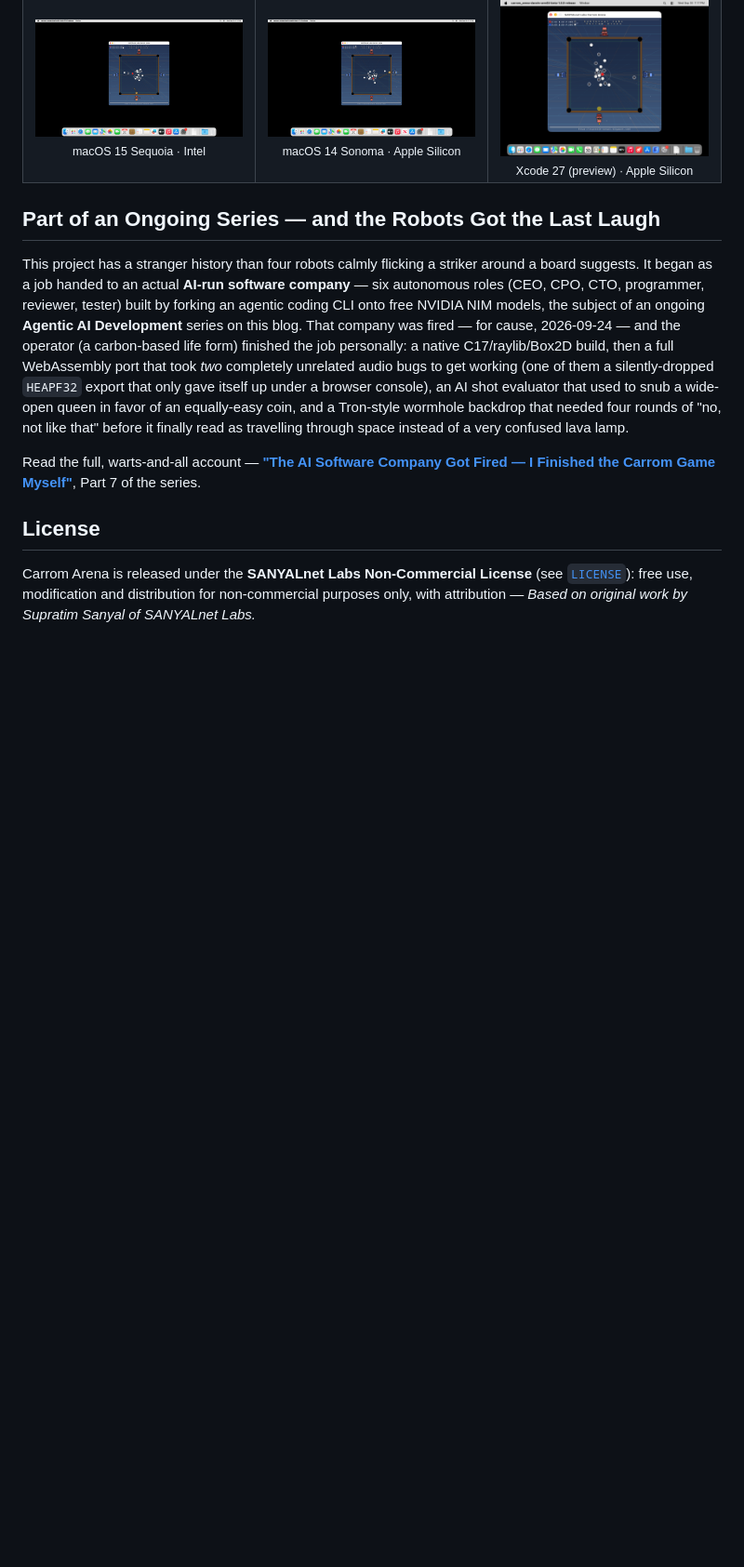
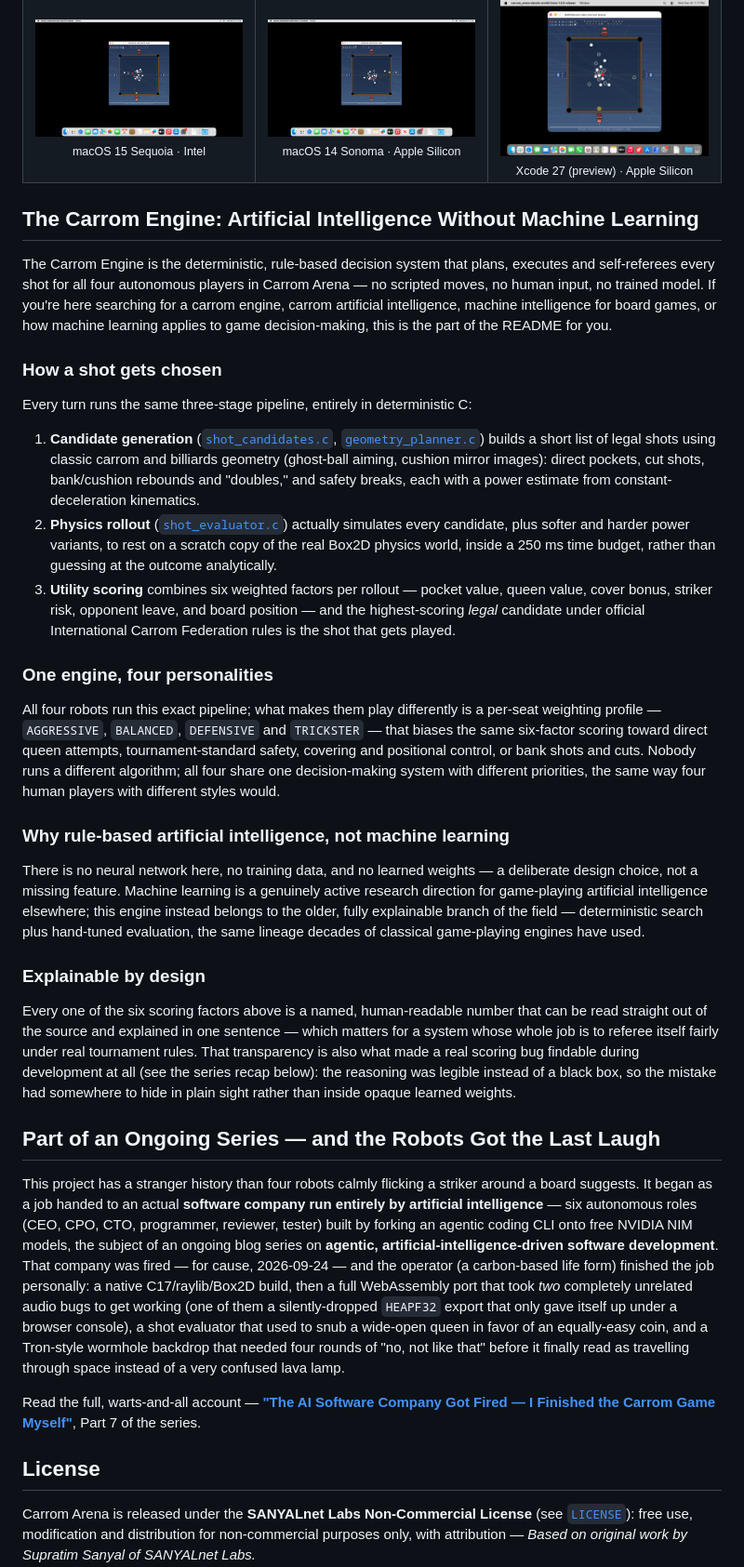
Before and after one commit to tuklusan/carrom-arena, a Markdown page: README.md, the part around one of its changes. Shown at 93% size. GitHub-like rendering; blank space fills up the shorter version.

Commit message:
docs: add a Carrom Engine design section, two SEO passes deep
New README section walks through the actual shot-selection pipeline
(candidate generation, physics rollout, six-factor utility scoring,
per-seat strategy profiles) and is explicit that it's rule-based
artificial intelligence with no machine learning involved - no
neural network, no training data, no learned weights.

Also normalizes three pre-existing bare AI mentions elsewhere in
the README to spelled-out artificial intelligence for consistency,
leaving the one verbatim quoted external blog title untouched.

```diff
--- a/README.md
+++ b/README.md
@@ -77,9 +77,38 @@ Every release is built and run on all of the platforms below, as proof it actual
 </tr>
 </table>
 
+## The Carrom Engine: Artificial Intelligence Without Machine Learning
+
+The Carrom Engine is the deterministic, rule-based decision system that plans, executes
+and self-referees every shot for all four autonomous players in Carrom Arena — no
+scripted moves, no human input, no trained model. If you're here searching for a carrom
+engine, carrom artificial intelligence, machine intelligence for board games, or how
+machine learning applies to game decision-making, this is the part of the README for
+you.
+
+### How a shot gets chosen
+
+Every turn runs the same three-stage pipeline, entirely in deterministic C:
+
+1. **Candidate generation** ([`shot_candidates.c`](src/ai/shot_candidates.c), [`geometry_planner.c`](src/ai/geometry_planner.c)) builds a short list of legal shots using classic carrom and billiards geometry (ghost-ball aiming, cushion mirror images): direct pockets, cut shots, bank/cushion rebounds and "doubles," and safety breaks, each with a power estimate from constant-deceleration kinematics.
+2. **Physics rollout** ([`shot_evaluator.c`](src/ai/shot_evaluator.c)) actually simulates every candidate, plus softer and harder power variants, to rest on a scratch copy of the real Box2D physics world, inside a 250&nbsp;ms time budget, rather than guessing at the outcome analytically.
+3. **Utility scoring** combines six weighted factors per rollout — pocket value, queen value, cover bonus, striker risk, opponent leave, and board position — and the highest-scoring *legal* candidate under official International Carrom Federation rules is the shot that gets played.
+
+### One engine, four personalities
+
+All four robots run this exact pipeline; what makes them play differently is a per-seat weighting profile — `AGGRESSIVE`, `BALANCED`, `DEFENSIVE` and `TRICKSTER` — that biases the same six-factor scoring toward direct queen attempts, tournament-standard safety, covering and positional control, or bank shots and cuts. Nobody runs a different algorithm; all four share one decision-making system with different priorities, the same way four human players with different styles would.
+
+### Why rule-based artificial intelligence, not machine learning
+
+There is no neural network here, no training data, and no learned weights — a deliberate design choice, not a missing feature. Machine learning is a genuinely active research direction for game-playing artificial intelligence elsewhere; this engine instead belongs to the older, fully explainable branch of the field — deterministic search plus hand-tuned evaluation, the same lineage decades of classical game-playing engines have used.
+
+### Explainable by design
+
+Every one of the six scoring factors above is a named, human-readable number that can be read straight out of the source and explained in one sentence — which matters for a system whose whole job is to referee itself fairly under real tournament rules. That transparency is also what made a real scoring bug findable during development at all (see the series recap below): the reasoning was legible instead of a black box, so the mistake had somewhere to hide in plain sight rather than inside opaque learned weights.
+
 ## Part of an Ongoing Series — and the Robots Got the Last Laugh
 
-This project has a stranger history than four robots calmly flicking a striker around a board suggests. It began as a job handed to an actual **AI-run software company** — six autonomous roles (CEO, CPO, CTO, programmer, reviewer, tester) built by forking an agentic coding CLI onto free NVIDIA NIM models, the subject of an ongoing **Agentic AI Development** series on this blog. That company was fired — for cause, 2026-09-24 — and the operator (a carbon-based life form) finished the job personally: a native C17/raylib/Box2D build, then a full WebAssembly port that took *two* completely unrelated audio bugs to get working (one of them a silently-dropped `HEAPF32` export that only gave itself up under a browser console), an AI shot evaluator that used to snub a wide-open queen in favor of an equally-easy coin, and a Tron-style wormhole backdrop that needed four rounds of "no, not like that" before it finally read as travelling through space instead of a very confused lava lamp.
+This project has a stranger history than four robots calmly flicking a striker around a board suggests. It began as a job handed to an actual **software company run entirely by artificial intelligence** — six autonomous roles (CEO, CPO, CTO, programmer, reviewer, tester) built by forking an agentic coding CLI onto free NVIDIA NIM models, the subject of an ongoing blog series on **agentic, artificial-intelligence-driven software development**. That company was fired — for cause, 2026-09-24 — and the operator (a carbon-based life form) finished the job personally: a native C17/raylib/Box2D build, then a full WebAssembly port that took *two* completely unrelated audio bugs to get working (one of them a silently-dropped `HEAPF32` export that only gave itself up under a browser console), a shot evaluator that used to snub a wide-open queen in favor of an equally-easy coin, and a Tron-style wormhole backdrop that needed four rounds of "no, not like that" before it finally read as travelling through space instead of a very confused lava lamp.
 
 Read the full, warts-and-all account — **["The AI Software Company Got Fired — I Finished the Carrom Game Myself"](https://supratim-sanyal.blogspot.com/2026/09/fire-ai-software-company-finish-carrom-arena-game.html)**, Part 7 of the series.
 
```
Also changed, not shown: other parts of README.md (+1 -1 lines).
